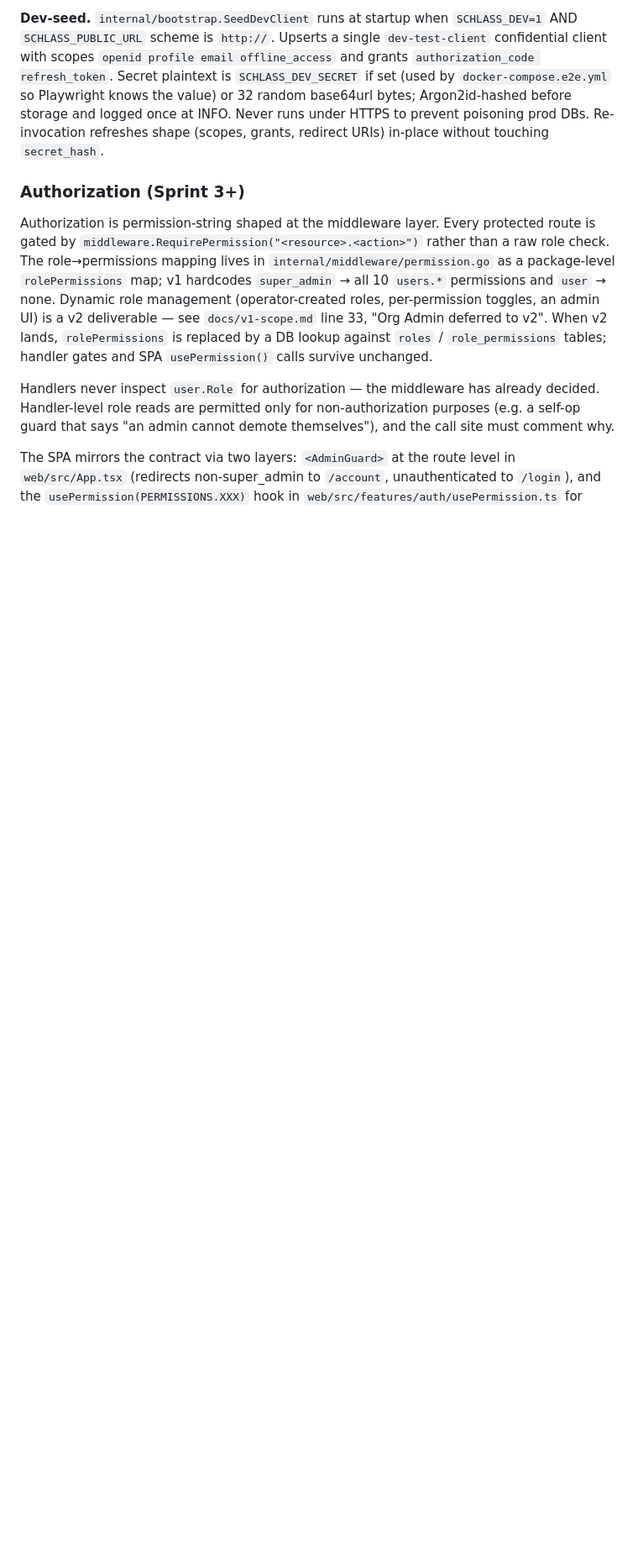
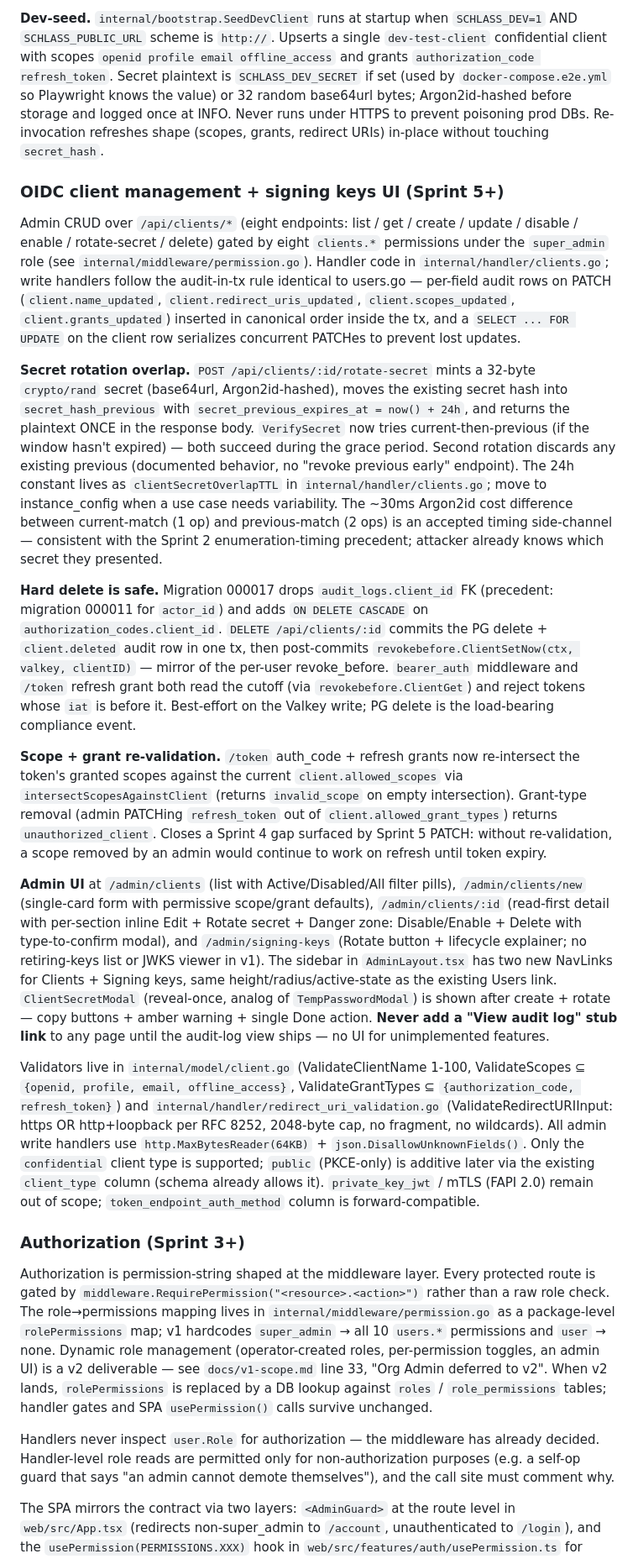
Before and after one commit to abdo75/Schlass, a Markdown page: CLAUDE.md, the part around the change. Shown at 84% size. Drawn GitHub-style; blank space fills up the shorter version.

Commit message:
docs: CLAUDE.md OIDC client management + signing keys section for Sprint 5

```diff
--- a/CLAUDE.md
+++ b/CLAUDE.md
@@ -105,6 +105,20 @@ Self-hosted OIDC provider implementing OAuth 2.1 + OIDC Core: `GET /authorize` (
 **return_to threading.** Three coexisting state carriers (spec §7): MFA enrollment/challenge Valkey hashes (`mfa:enroll:<t>` / `mfa:challenge:<t>` under field `return_to`), `Session.PendingReturnTo` for the force-password-change branch, and the terminal JSON response field `redirect_to`. Every ingress and egress revalidates through `handler.SanitizeReturnTo` (scheme + host must match `SCHLASS_PUBLIC_URL` or be empty; path must equal `/authorize`) — open-redirect guard fails closed. **Breaking change (Sprint 4):** `POST /api/change-password` now returns `200 OK` with `{ "redirect_to"?: string }` instead of `204 No Content`. SPA `apiFetch<void>` consumers unaffected.
 
 **Dev-seed.** `internal/bootstrap.SeedDevClient` runs at startup when `SCHLASS_DEV=1` AND `SCHLASS_PUBLIC_URL` scheme is `http://`. Upserts a single `dev-test-client` confidential client with scopes `openid profile email offline_access` and grants `authorization_code refresh_token`. Secret plaintext is `SCHLASS_DEV_SECRET` if set (used by `docker-compose.e2e.yml` so Playwright knows the value) or 32 random base64url bytes; Argon2id-hashed before storage and logged once at INFO. Never runs under HTTPS to prevent poisoning prod DBs. Re-invocation refreshes shape (scopes, grants, redirect URIs) in-place without touching `secret_hash`.
+
+### OIDC client management + signing keys UI (Sprint 5+)
+
+Admin CRUD over `/api/clients/*` (eight endpoints: list / get / create / update / disable / enable / rotate-secret / delete) gated by eight `clients.*` permissions under the `super_admin` role (see `internal/middleware/permission.go`). Handler code in `internal/handler/clients.go`; write handlers follow the audit-in-tx rule identical to users.go — per-field audit rows on PATCH (`client.name_updated`, `client.redirect_uris_updated`, `client.scopes_updated`, `client.grants_updated`) inserted in canonical order inside the tx, and a `SELECT ... FOR UPDATE` on the client row serializes concurrent PATCHes to prevent lost updates.
+
+**Secret rotation overlap.** `POST /api/clients/:id/rotate-secret` mints a 32-byte `crypto/rand` secret (base64url, Argon2id-hashed), moves the existing secret hash into `secret_hash_previous` with `secret_previous_expires_at = now() + 24h`, and returns the plaintext ONCE in the response body. `VerifySecret` now tries current-then-previous (if the window hasn't expired) — both succeed during the grace period. Second rotation discards any existing previous (documented behavior, no "revoke previous early" endpoint). The 24h constant lives as `clientSecretOverlapTTL` in `internal/handler/clients.go`; move to instance_config when a use case needs variability. The ~30ms Argon2id cost difference between current-match (1 op) and previous-match (2 ops) is an accepted timing side-channel — consistent with the Sprint 2 enumeration-timing precedent; attacker already knows which secret they presented.
+
+**Hard delete is safe.** Migration 000017 drops `audit_logs.client_id` FK (precedent: migration 000011 for `actor_id`) and adds `ON DELETE CASCADE` on `authorization_codes.client_id`. `DELETE /api/clients/:id` commits the PG delete + `client.deleted` audit row in one tx, then post-commits `revokebefore.ClientSetNow(ctx, valkey, clientID)` — mirror of the per-user revoke_before. `bearer_auth` middleware and `/token` refresh grant both read the cutoff (via `revokebefore.ClientGet`) and reject tokens whose `iat` is before it. Best-effort on the Valkey write; PG delete is the load-bearing compliance event.
+
+**Scope + grant re-validation.** `/token` auth_code + refresh grants now re-intersect the token's granted scopes against the current `client.allowed_scopes` via `intersectScopesAgainstClient` (returns `invalid_scope` on empty intersection). Grant-type removal (admin PATCHing `refresh_token` out of `client.allowed_grant_types`) returns `unauthorized_client`. Closes a Sprint 4 gap surfaced by Sprint 5 PATCH: without re-validation, a scope removed by an admin would continue to work on refresh until token expiry.
+
+**Admin UI** at `/admin/clients` (list with Active/Disabled/All filter pills), `/admin/clients/new` (single-card form with permissive scope/grant defaults), `/admin/clients/:id` (read-first detail with per-section inline Edit + Rotate secret + Danger zone: Disable/Enable + Delete with type-to-confirm modal), and `/admin/signing-keys` (Rotate button + lifecycle explainer; no retiring-keys list or JWKS viewer in v1). The sidebar in `AdminLayout.tsx` has two new NavLinks for Clients + Signing keys, same height/radius/active-state as the existing Users link. `ClientSecretModal` (reveal-once, analog of `TempPasswordModal`) is shown after create + rotate — copy buttons + amber warning + single Done action. **Never add a "View audit log" stub link** to any page until the audit-log view ships — no UI for unimplemented features.
+
+Validators live in `internal/model/client.go` (ValidateClientName 1-100, ValidateScopes ⊆ `{openid, profile, email, offline_access}`, ValidateGrantTypes ⊆ `{authorization_code, refresh_token}`) and `internal/handler/redirect_uri_validation.go` (ValidateRedirectURIInput: https OR http+loopback per RFC 8252, 2048-byte cap, no fragment, no wildcards). All admin write handlers use `http.MaxBytesReader(64KB)` + `json.DisallowUnknownFields()`. Only the `confidential` client type is supported; `public` (PKCE-only) is additive later via the existing `client_type` column (schema already allows it). `private_key_jwt` / mTLS (FAPI 2.0) remain out of scope; `token_endpoint_auth_method` column is forward-compatible.
 
 ### Authorization (Sprint 3+)
 
```
